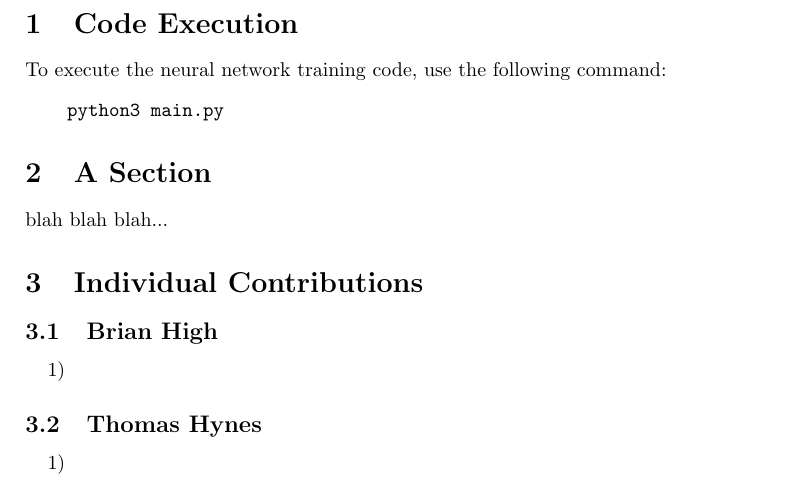
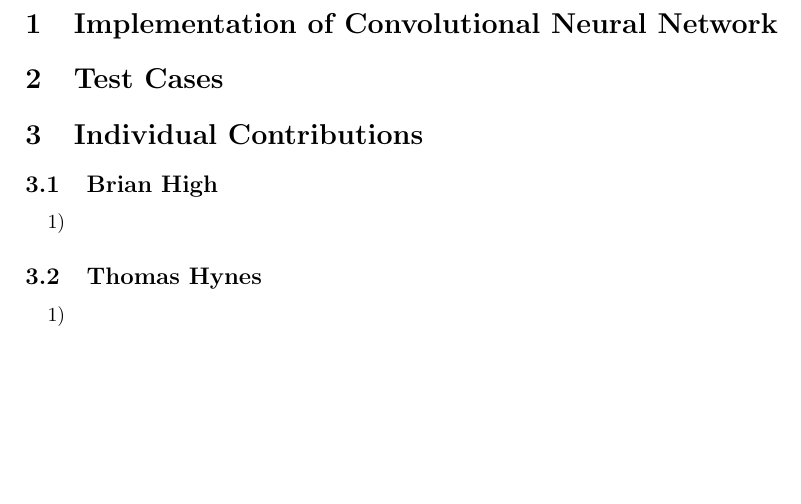
Before and after one commit to myguy1000/NeuralNetworksFinal, a LaTeX document (docs/final.tex): part of page 2 of 2, cut at the place of the change, the shorter picture padded with empty space. Compiled offline with pdfLaTeX.

Commit message:
Updates from Overleaf

```diff
--- a/docs/final.tex
+++ b/docs/final.tex
@@ -51,17 +51,9 @@
 \end{center}
 \end{titlepage}
 
-\newpage
+\section{Implementation of Convolutional Neural Network}
 
-\section{Code Execution}
-
-To execute the neural network training code, use the following command:
-\begin{verbatim}
-    python3 main.py
-\end{verbatim}
-
-\section{A Section}
-blah blah blah...
+\section{Test Cases}
 
 \section{Individual Contributions}
 
```
